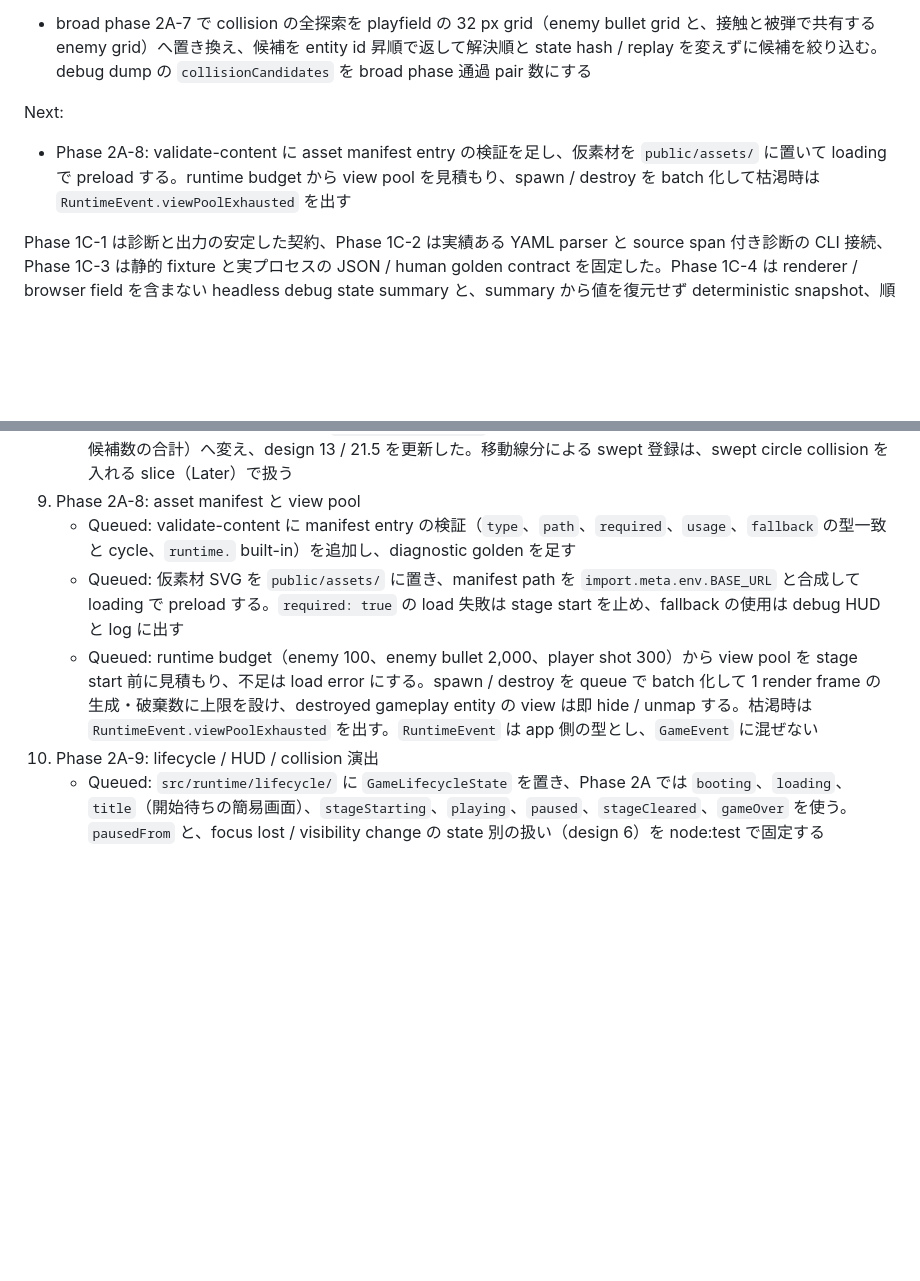
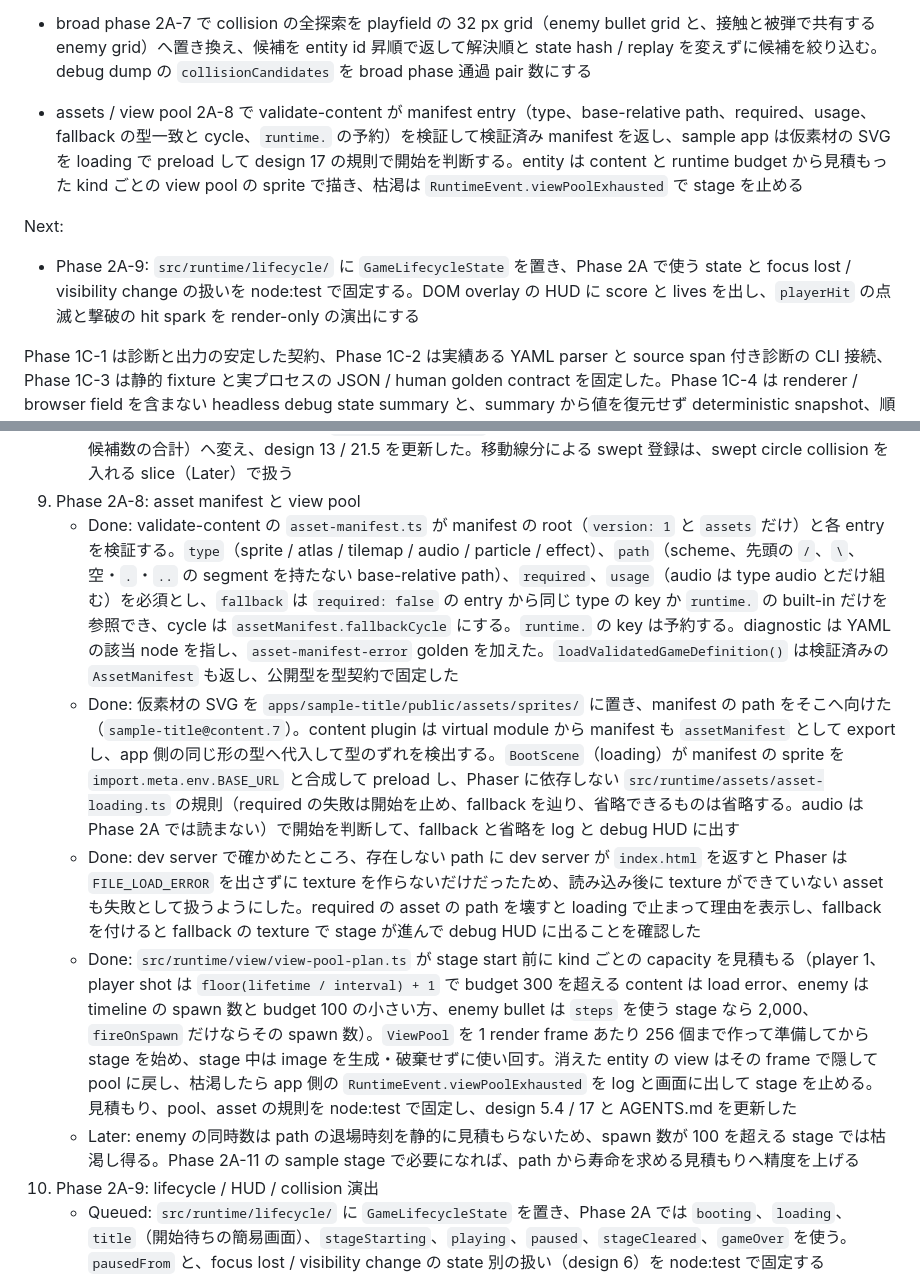
Before and after one commit to zredjet/danmaku-kit, a Markdown page: docs/implementation-plan.md, 2 parts joined by grey strips. GitHub-like rendering; blank space fills up the shorter version.

Commit message:
Record phase 2A-8 assets and view pools in the plan
Mark manifest validation, placeholder sprite preloading with the
design 17 rules, the decode-failure check found in the dev server, and
the view pool sizing, warm-up and exhaustion handling as done. Note
the enemy concurrency estimate as a later refinement, and point Next
at phase 2A-9.

Co-Authored-By: Claude Opus 5.5 <noreply@anthropic.com>

```diff
--- a/docs/implementation-plan.md
+++ b/docs/implementation-plan.md
@@ -99,10 +99,11 @@ Done:
 
 - stage end 2A-6 で cleanup 後に stage の終了を判定し、残機 0 を gameOver、timeline 消化後に active enemy がいない状態を stageCleared（同じ tick なら gameOver 優先）として `stageCleared` / `gameOver` event と `GameFrame.state.status` に出す。終了後の `tick()` は `stageSession.ended` の caller precondition error にし、`stageStatus` を committed state、serialize / hash DTO（state hash version 4）、restore 検証へ加える。sample app は終了した frame で loop を止めて結果を表示する
 - broad phase 2A-7 で collision の全探索を playfield の 32 px grid（enemy bullet grid と、接触と被弾で共有する enemy grid）へ置き換え、候補を entity id 昇順で返して解決順と state hash / replay を変えずに候補を絞り込む。debug dump の `collisionCandidates` を broad phase 通過 pair 数にする
+- assets / view pool 2A-8 で validate-content が manifest entry（type、base-relative path、required、usage、fallback の型一致と cycle、`runtime.` の予約）を検証して検証済み manifest を返し、sample app は仮素材の SVG を loading で preload して design 17 の規則で開始を判断する。entity は content と runtime budget から見積もった kind ごとの view pool の sprite で描き、枯渇は `RuntimeEvent.viewPoolExhausted` で stage を止める
 
 Next:
 
-- Phase 2A-8: validate-content に asset manifest entry の検証を足し、仮素材を `public/assets/` に置いて loading で preload する。runtime budget から view pool を見積もり、spawn / destroy を batch 化して枯渇時は `RuntimeEvent.viewPoolExhausted` を出す
+- Phase 2A-9: `src/runtime/lifecycle/` に `GameLifecycleState` を置き、Phase 2A で使う state と focus lost / visibility change の扱いを node:test で固定する。DOM overlay の HUD に score と lives を出し、`playerHit` の点滅と撃破の hit spark を render-only の演出にする
 
 Phase 1C-1 は診断と出力の安定した契約、Phase 1C-2 は実績ある YAML parser と source span 付き診断の CLI 接続、Phase 1C-3 は静的 fixture と実プロセスの JSON / human golden contract を固定した。Phase 1C-4 は renderer / browser field を含まない headless debug state summary と、summary から値を復元せず deterministic snapshot、順序付き frame event、side 別 input、side status を比較する field-level replay divergence artifact を固定した。
 
@@ -612,9 +613,11 @@ Phase 1C-S 完了時点の Core では、`PathDefinition` が id / version だ
    - Done: 重なる collider を必ず候補に含むこと（乱数の配置、cell 境界をはさんで接する円、playfield の外、大きな半径）と、乱数の密な場面で test 用の全探索と同じ被弾元・撃破・残り HP になることを test で固定した。敵弾 2,000、shot 300、enemy 100 の場面で 1 tick の collision 解決は全探索の約 0.40 ms から約 0.16 ms になった
    - Done: headless debug dump の `collisionCandidates` を broad phase を通過した組の数（問い合わせごとの候補数の合計）へ変え、design 13 / 21.5 を更新した。移動線分による swept 登録は、swept circle collision を入れる slice（Later）で扱う
 9. Phase 2A-8: asset manifest と view pool
-   - Queued: validate-content に manifest entry の検証（`type`、`path`、`required`、`usage`、`fallback` の型一致と cycle、`runtime.` built-in）を追加し、diagnostic golden を足す
-   - Queued: 仮素材 SVG を `public/assets/` に置き、manifest path を `import.meta.env.BASE_URL` と合成して loading で preload する。`required: true` の load 失敗は stage start を止め、fallback の使用は debug HUD と log に出す
-   - Queued: runtime budget（enemy 100、enemy bullet 2,000、player shot 300）から view pool を stage start 前に見積もり、不足は load error にする。spawn / destroy を queue で batch 化して 1 render frame の生成・破棄数に上限を設け、destroyed gameplay entity の view は即 hide / unmap する。枯渇時は `RuntimeEvent.viewPoolExhausted` を出す。`RuntimeEvent` は app 側の型とし、`GameEvent` に混ぜない
+   - Done: validate-content の `asset-manifest.ts` が manifest の root（`version: 1` と `assets` だけ）と各 entry を検証する。`type`（sprite / atlas / tilemap / audio / particle / effect）、`path`（scheme、先頭の `/`、`\`、空・`.`・`..` の segment を持たない base-relative path）、`required`、`usage`（audio は type audio とだけ組む）を必須とし、`fallback` は `required: false` の entry から同じ type の key か `runtime.` の built-in だけを参照でき、cycle は `assetManifest.fallbackCycle` にする。`runtime.` の key は予約する。diagnostic は YAML の該当 node を指し、`asset-manifest-error` golden を加えた。`loadValidatedGameDefinition()` は検証済みの `AssetManifest` も返し、公開型を型契約で固定した
+   - Done: 仮素材の SVG を `apps/sample-title/public/assets/sprites/` に置き、manifest の path をそこへ向けた（`sample-title@content.7`）。content plugin は virtual module から manifest も `assetManifest` として export し、app 側の同じ形の型へ代入して型のずれを検出する。`BootScene`（loading）が manifest の sprite を `import.meta.env.BASE_URL` と合成して preload し、Phaser に依存しない `src/runtime/assets/asset-loading.ts` の規則（required の失敗は開始を止め、fallback を辿り、省略できるものは省略する。audio は Phase 2A では読まない）で開始を判断して、fallback と省略を log と debug HUD に出す
+   - Done: dev server で確かめたところ、存在しない path に dev server が `index.html` を返すと Phaser は `FILE_LOAD_ERROR` を出さずに texture を作らないだけだったため、読み込み後に texture ができていない asset も失敗として扱うようにした。required の asset の path を壊すと loading で止まって理由を表示し、fallback を付けると fallback の texture で stage が進んで debug HUD に出ることを確認した
+   - Done: `src/runtime/view/view-pool-plan.ts` が stage start 前に kind ごとの capacity を見積もる（player 1、player shot は `floor(lifetime / interval) + 1` で budget 300 を超える content は load error、enemy は timeline の spawn 数と budget 100 の小さい方、enemy bullet は `steps` を使う stage なら 2,000、`fireOnSpawn` だけならその spawn 数）。`ViewPool` を 1 render frame あたり 256 個まで作って準備してから stage を始め、stage 中は image を生成・破棄せずに使い回す。消えた entity の view はその frame で隠して pool に戻し、枯渇したら app 側の `RuntimeEvent.viewPoolExhausted` を log と画面に出して stage を止める。見積もり、pool、asset の規則を node:test で固定し、design 5.4 / 17 と AGENTS.md を更新した
+   - Later: enemy の同時数は path の退場時刻を静的に見積もらないため、spawn 数が 100 を超える stage では枯渇し得る。Phase 2A-11 の sample stage で必要になれば、path から寿命を求める見積もりへ精度を上げる
 10. Phase 2A-9: lifecycle / HUD / collision 演出
     - Queued: `src/runtime/lifecycle/` に `GameLifecycleState` を置き、Phase 2A では `booting`、`loading`、`title`（開始待ちの簡易画面）、`stageStarting`、`playing`、`paused`、`stageCleared`、`gameOver` を使う。`pausedFrom` と、focus lost / visibility change の state 別の扱い（design 6）を node:test で固定する
     - Queued: DOM overlay の HUD に score と lives を `GameFrame.state` から表示する。`playerHit` は無敵中の点滅、`entityDestroyed`（defeated）は render-only の hit spark に変換し、spark は budget 超過時に落としてよい
```
Also changed, not shown: other parts of docs/implementation-plan.md (+2 -2 lines).
